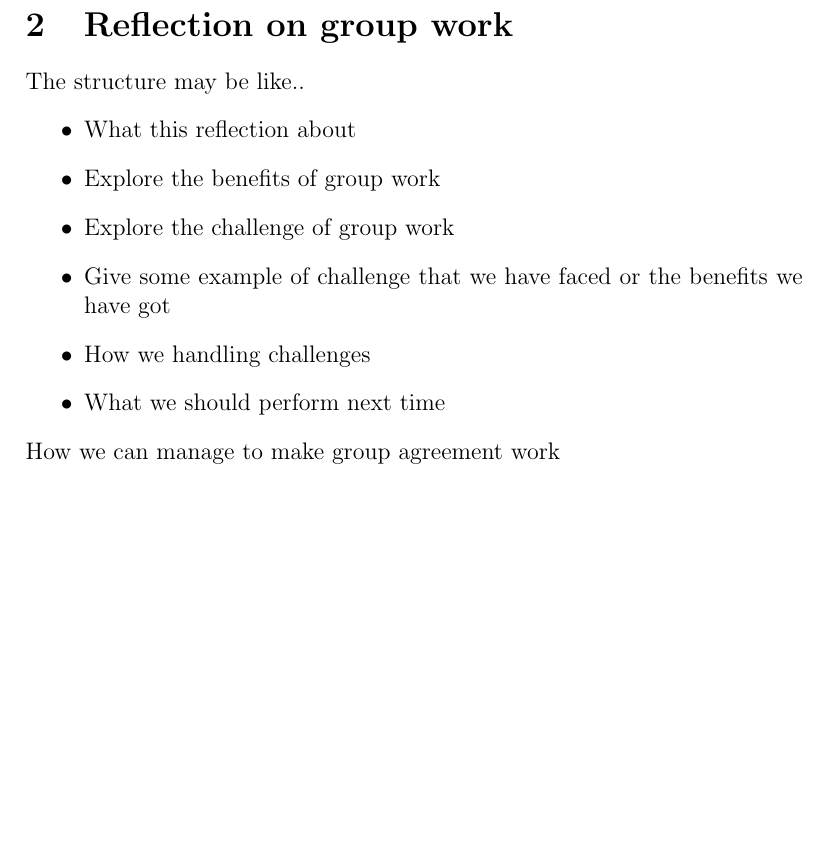
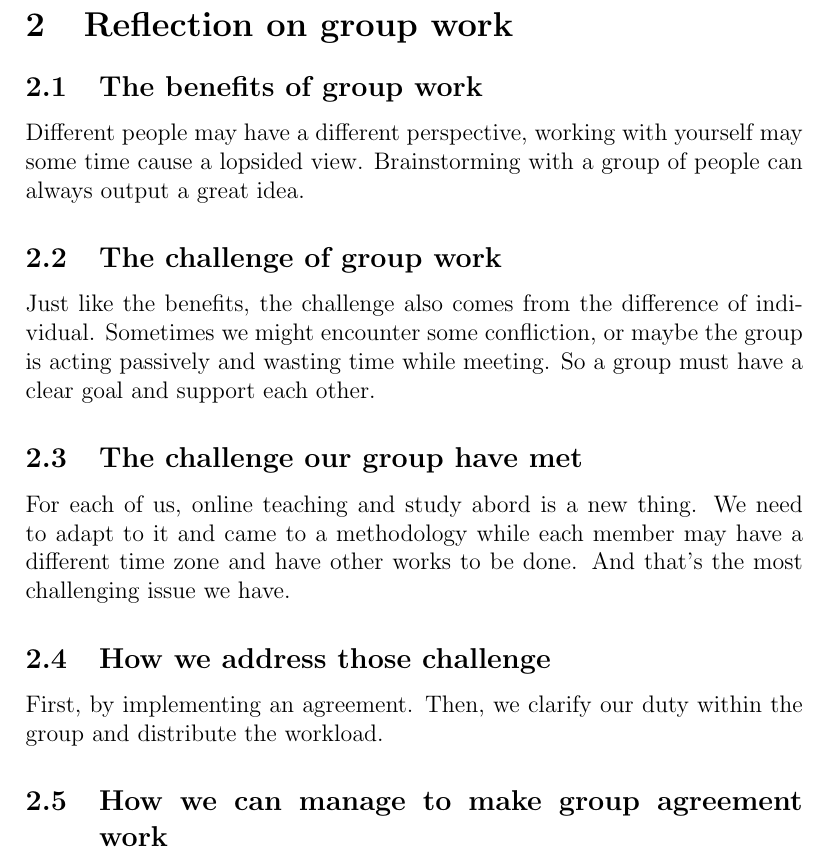
Before and after one commit to SilentStars/GoupAssignmentACSS, a LaTeX document (Main.tex, which reads Data/Section2.tex): part of page 3 of 3 before the commit and part of page 3 of 4 after it, cut so that both start at the same text, the shorter picture padded with empty space. Compiled offline with pdfLaTeX.

Commit message:
Updated section 2

```diff
--- a/Data/Section2.tex
+++ b/Data/Section2.tex
@@ -1,19 +1,28 @@
 \newpage
 \section{Reflection on group work}
-The structure may be like..
-\begin{itemize}
-    \item What this reflection about
-    \item Explore the benefits of group work
-    \item Explore the challenge of group work
-    \item Give some example of challenge that we have faced or the benefits we have got
-    \item How we handling challenges
-    \item What we should perform next time
-\end{itemize}
-How we can manage to make group agreement work
+%The structure may be like..
+%\begin{itemize}
+%    \item What this reflection about
+%    \item Explore the benefits of group work
+%    \item Explore the challenge of group work
+%    \item Give some example of challenge that we have faced or the benefits we have got
+%    \item How we handling challenges
+%    \item What we should perform next time
+%\end{itemize}
+\subsection{The benefits of group work}
+Different people may have a different perspective, working with yourself may some time cause a lopsided view. Brainstorming with a group of people can always output a great idea.
+\subsection{The challenge of group work}
+Just like the benefits, the challenge also comes from the difference of individual. Sometimes we might encounter some confliction, or maybe the group is acting passively and wasting time while meeting. So a group must have a clear goal and support each other.
+\subsection{The challenge our group have met}
+For each of us, online teaching and study abord is a new thing. We need to adapt to it and came to a methodology while each member may have a different time zone and have other works to be done. And that's the most challenging issue we have.
+\subsection{How we address those challenge}
+First, by implementing an agreement. Then, we clarify our duty within the group and distribute the workload.
+\subsection{How we can manage to make group agreement work}
 \begin{itemize}
     \item As for participating fully (in spirit and actuality) and professionally, we should attend every meeting on time and emphasize that everyone must do their job independently and utilize their technical skills.
     \item As for the rule "Each member should abiding the rules of academic honesty", if anyone cheated or disobeyed academic honesty, we will warn for the first time and even repel him if the situation is serious.
     \item As for "Meeting responsibilities", we will supervise each other and help each other to make point short and clear.
     \item As for the rule "Respect each other", we are from the same culture background and we will keep silent when someone is talking.
 
+
 \end{itemize}
```
